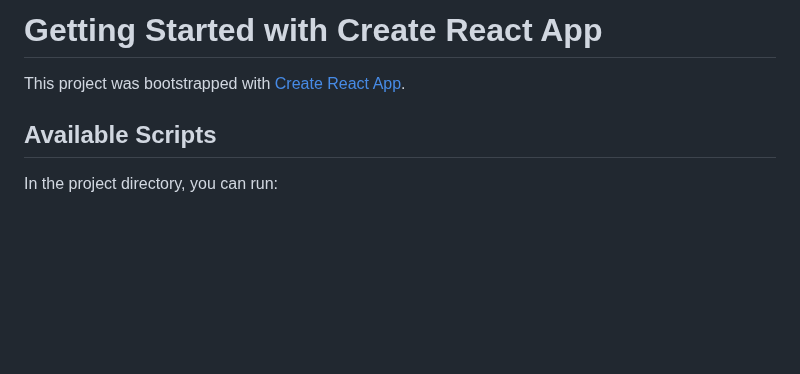
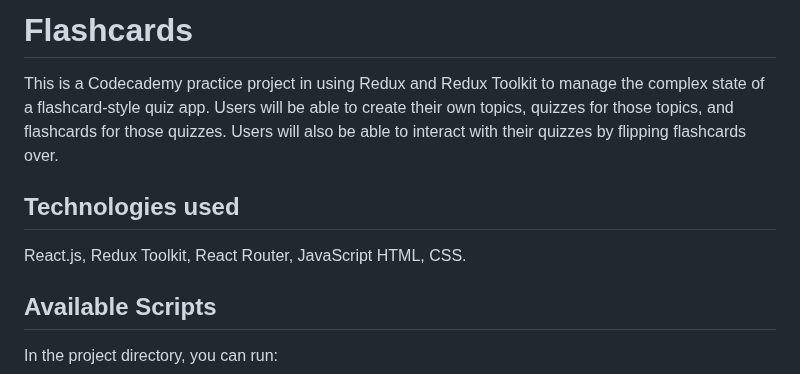
Before and after one commit to rpocius/Codecademy-flashcards-redux-excercise, a Markdown page: README.md, the part around the change. GitHub-like rendering; blank space fills up the shorter version.

```diff
--- a/README.md
+++ b/README.md
@@ -1,6 +1,10 @@
-# Getting Started with Create React App
+# Flashcards
 
-This project was bootstrapped with [Create React App](https://github.com/facebook/create-react-app).
+This is a Codecademy practice project in using Redux and Redux Toolkit to manage the complex state of a flashcard-style quiz app. Users will be able to create their own topics, quizzes for those topics, and flashcards for those quizzes. Users will also be able to interact with their quizzes by flipping flashcards over.
+
+## Technologies used
+
+React.js, Redux Toolkit, React Router, JavaScript HTML, CSS.
 
 ## Available Scripts
 
```
